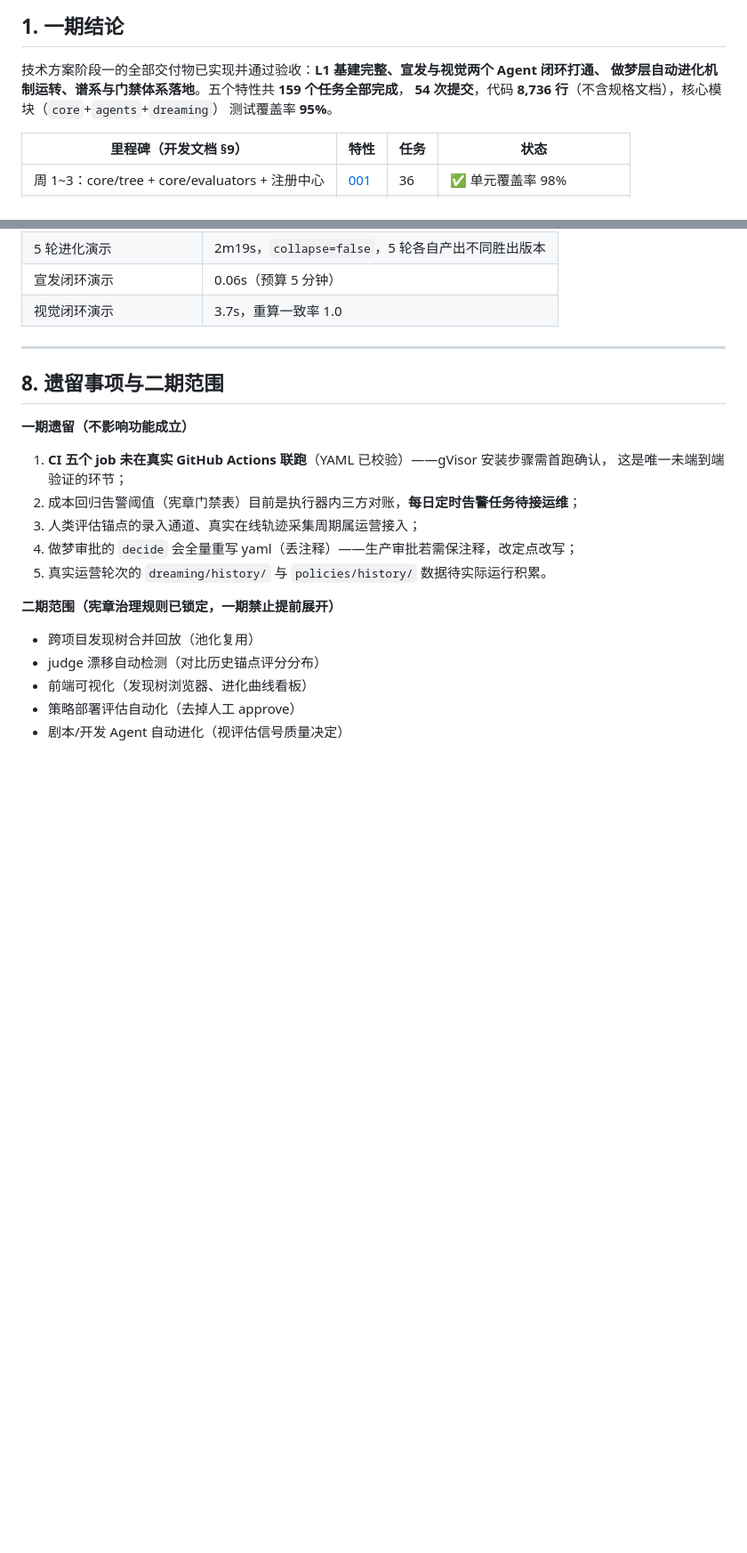
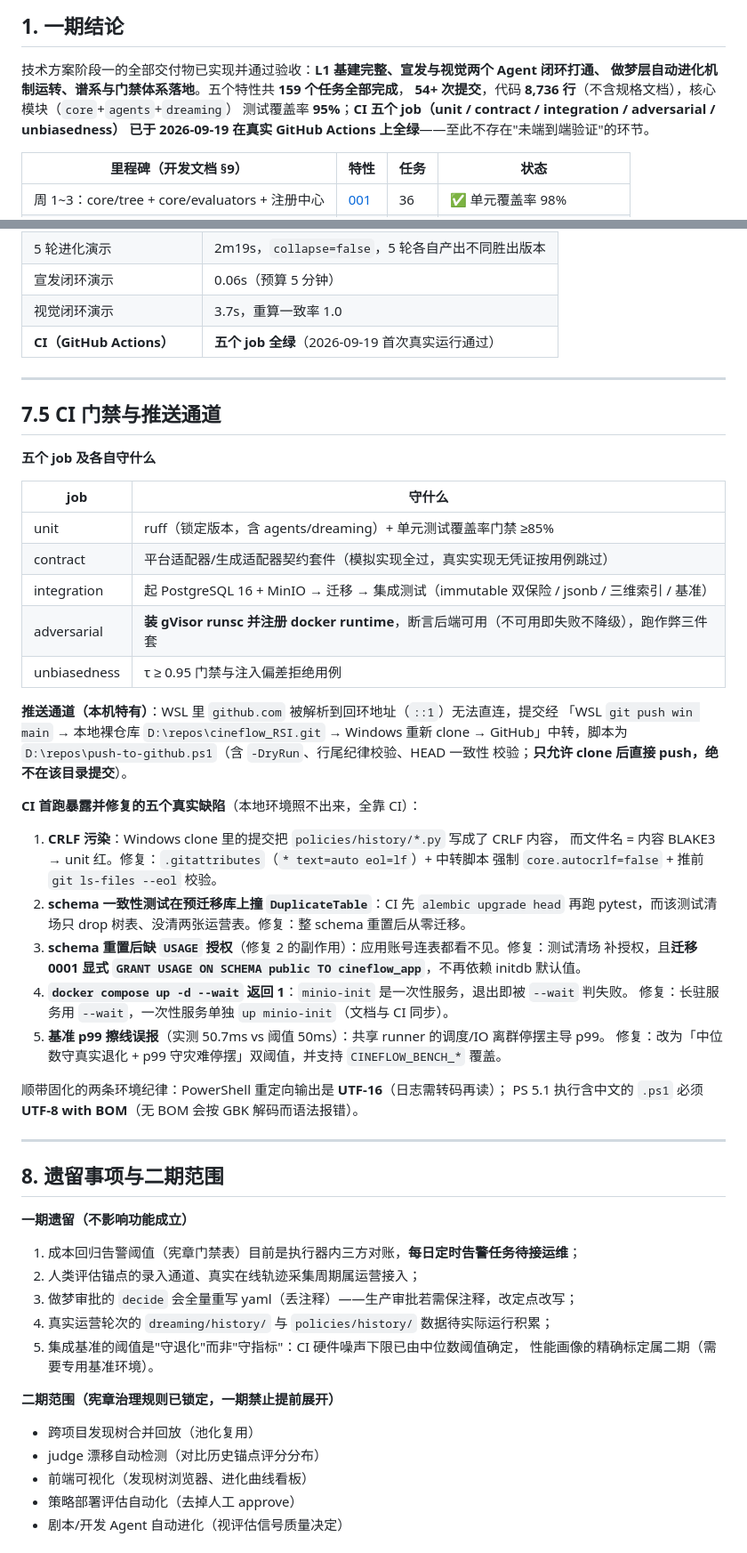
Before and after one commit to sq08201329/cineflow_RSI, a Markdown page: docs/一期交付总览.md, 2 parts joined by grey strips. Shown at 89% size. Rendered like a GitHub page; blank space fills up the shorter version.

Commit message:
docs: 总览记录 CI 首次全绿（五 job）——新增门禁与推送通道小节、CI 首跑暴露并修复的五个真实缺陷、清掉「CI 未真实跑过」遗留

```diff
--- a/docs/一期交付总览.md
+++ b/docs/一期交付总览.md
@@ -9,8 +9,9 @@
 
 技术方案阶段一的全部交付物已实现并通过验收：**L1 基建完整、宣发与视觉两个 Agent 闭环打通、
 做梦层自动进化机制运转、谱系与门禁体系落地**。五个特性共 **159 个任务全部完成**，
-**54 次提交**，代码 **8,736 行**（不含规格文档），核心模块（`core`+`agents`+`dreaming`）
-测试覆盖率 **95%**。
+**54+ 次提交**，代码 **8,736 行**（不含规格文档），核心模块（`core`+`agents`+`dreaming`）
+测试覆盖率 **95%**；**CI 五个 job（unit / contract / integration / adversarial / unbiasedness）
+已于 2026-09-19 在真实 GitHub Actions 上全绿**——至此不存在"未端到端验证"的环节。
 
 | 里程碑（开发文档 §9） | 特性 | 任务 | 状态 |
 | --- | --- | --- | --- |
@@ -175,6 +176,43 @@ uv run python ops/demo_dreaming.py                          # 5 轮进化演示
 | 5 轮进化演示 | 2m19s，`collapse=false`，5 轮各自产出不同胜出版本 |
 | 宣发闭环演示 | 0.06s（预算 5 分钟） |
 | 视觉闭环演示 | 3.7s，重算一致率 1.0 |
+| **CI（GitHub Actions）** | **五个 job 全绿**（2026-09-19 首次真实运行通过） |
+
+---
+
+## 7.5 CI 门禁与推送通道
+
+**五个 job 及各自守什么**
+
+| job | 守什么 |
+| --- | --- |
+| unit | ruff（锁定版本，含 agents/dreaming）+ 单元测试覆盖率门禁 ≥85% |
+| contract | 平台适配器/生成适配器契约套件（模拟实现全过，真实实现无凭证按用例跳过） |
+| integration | 起 PostgreSQL 16 + MinIO → 迁移 → 集成测试（immutable 双保险 / jsonb / 三维索引 / 基准） |
+| adversarial | **装 gVisor runsc 并注册 docker runtime**，断言后端可用（不可用即失败不降级），跑作弊三件套 |
+| unbiasedness | τ ≥ 0.95 门禁与注入偏差拒绝用例 |
+
+**推送通道（本机特有）**：WSL 里 `github.com` 被解析到回环地址（`::1`）无法直连，提交经
+「WSL `git push win main` → 本地裸仓库 `D:\repos\cineflow_RSI.git` → Windows 重新 clone →
+GitHub」中转，脚本为 `D:\repos\push-to-github.ps1`（含 `-DryRun`、行尾纪律校验、HEAD 一致性
+校验；**只允许 clone 后直接 push，绝不在该目录提交**）。
+
+**CI 首跑暴露并修复的五个真实缺陷**（本地环境照不出来，全靠 CI）：
+
+1. **CRLF 污染**：Windows clone 里的提交把 `policies/history/*.py` 写成了 CRLF 内容，
+   而文件名 = 内容 BLAKE3 → unit 红。修复：`.gitattributes`（`* text=auto eol=lf`）+ 中转脚本
+   强制 `core.autocrlf=false` + 推前 `git ls-files --eol` 校验。
+2. **schema 一致性测试在预迁移库上撞 `DuplicateTable`**：CI 先 `alembic upgrade head` 再跑
+   pytest，而该测试清场只 drop 树表、没清两张运营表。修复：整 schema 重置后从零迁移。
+3. **schema 重置后缺 `USAGE` 授权**（修复 2 的副作用）：应用账号连表都看不见。修复：测试清场
+   补授权，且**迁移 0001 显式 `GRANT USAGE ON SCHEMA public TO cineflow_app`**，不再依赖 initdb 默认值。
+4. **`docker compose up -d --wait` 返回 1**：`minio-init` 是一次性服务，退出即被 `--wait` 判失败。
+   修复：长驻服务用 `--wait`，一次性服务单独 `up minio-init`（文档与 CI 同步）。
+5. **基准 p99 擦线误报**（实测 50.7ms vs 阈值 50ms）：共享 runner 的调度/IO 离群停摆主导 p99。
+   修复：改为「中位数守真实退化 + p99 守灾难停摆」双阈值，并支持 `CINEFLOW_BENCH_*` 覆盖。
+
+顺带固化的两条环境纪律：PowerShell 重定向输出是 **UTF-16**（日志需转码再读）；
+PS 5.1 执行含中文的 `.ps1` 必须 **UTF-8 with BOM**（无 BOM 会按 GBK 解码而语法报错）。
 
 ---
 
@@ -182,12 +220,12 @@ uv run python ops/demo_dreaming.py                          # 5 轮进化演示
 
 **一期遗留（不影响功能成立）**
 
-1. **CI 五个 job 未在真实 GitHub Actions 联跑**（YAML 已校验）——gVisor 安装步骤需首跑确认，
-   这是唯一未端到端验证的环节；
-2. 成本回归告警阈值（宪章门禁表）目前是执行器内三方对账，**每日定时告警任务待接运维**；
-3. 人类评估锚点的录入通道、真实在线轨迹采集周期属运营接入；
-4. 做梦审批的 `decide` 会全量重写 yaml（丢注释）——生产审批若需保注释，改定点改写；
-5. 真实运营轮次的 `dreaming/history/` 与 `policies/history/` 数据待实际运行积累。
+1. 成本回归告警阈值（宪章门禁表）目前是执行器内三方对账，**每日定时告警任务待接运维**；
+2. 人类评估锚点的录入通道、真实在线轨迹采集周期属运营接入；
+3. 做梦审批的 `decide` 会全量重写 yaml（丢注释）——生产审批若需保注释，改定点改写；
+4. 真实运营轮次的 `dreaming/history/` 与 `policies/history/` 数据待实际运行积累；
+5. 集成基准的阈值是"守退化"而非"守指标"：CI 硬件噪声下限已由中位数阈值确定，
+   性能画像的精确标定属二期（需要专用基准环境）。
 
 **二期范围（宪章治理规则已锁定，一期禁止提前展开）**
 
```
